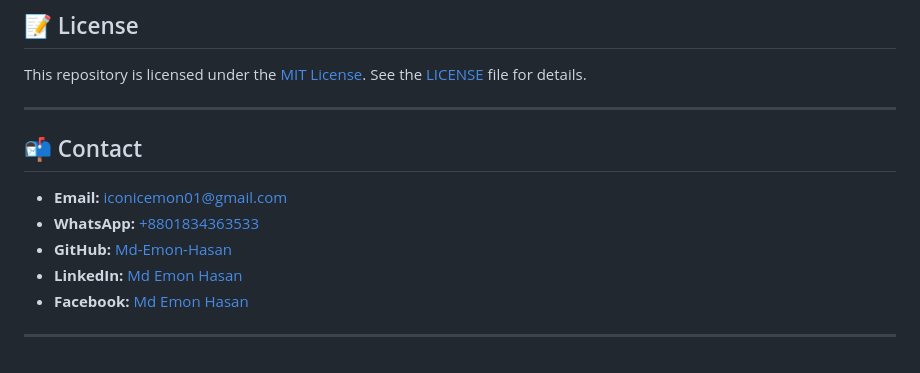
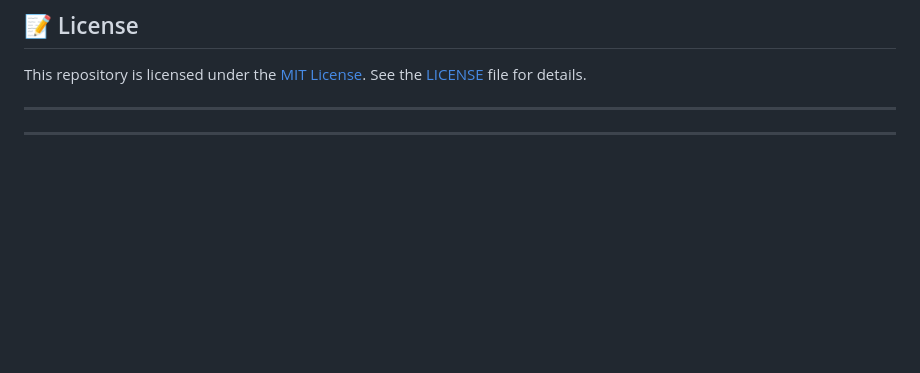
Before and after one commit to Mrigangana-Sarkar/ECOMMERCE-BASED-FRAUD-DETECTION, a Markdown page: README.md, the part around the change. Rendered like a GitHub page; blank space fills up the shorter version.

```diff
--- a/README.md
+++ b/README.md
@@ -199,12 +199,5 @@ This repository is licensed under the [MIT License](https://opensource.org/licen
 
 ---
 
-## 📬 Contact
-
-- **Email:** [iconicemon01@gmail.com](mailto:iconicemon01@gmail.com)
-- **WhatsApp:** [+8801834363533](https://wa.me/8801834363533)
-- **GitHub:** [Md-Emon-Hasan](https://github.com/Md-Emon-Hasan)
-- **LinkedIn:** [Md Emon Hasan](https://www.linkedin.com/in/md-emon-hasan)
-- **Facebook:** [Md Emon Hasan](https://www.facebook.com/mdemon.hasan2001/)
 
 ---
```
